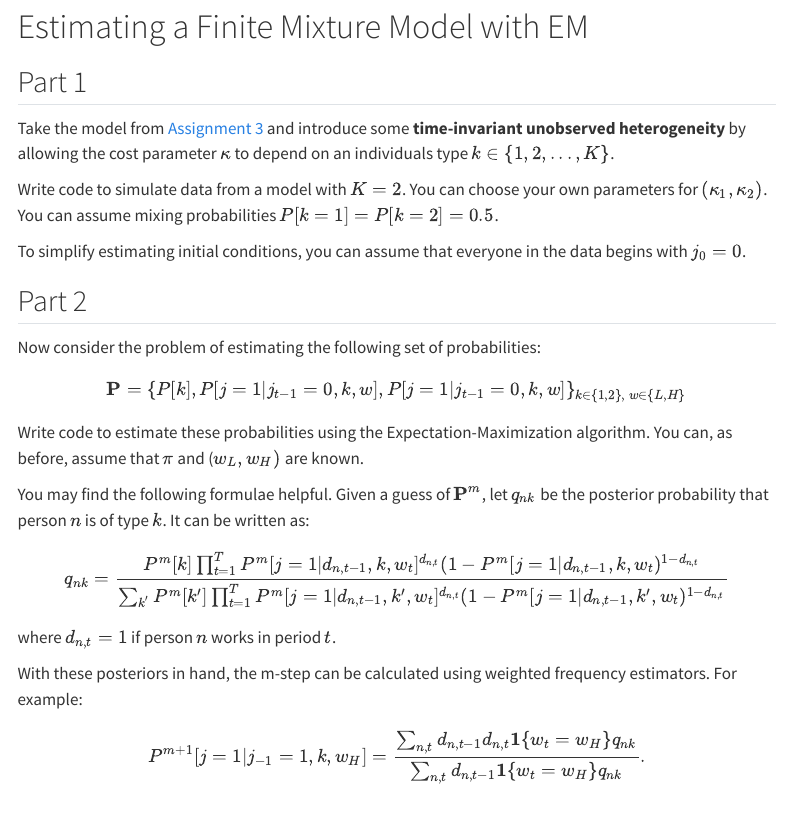
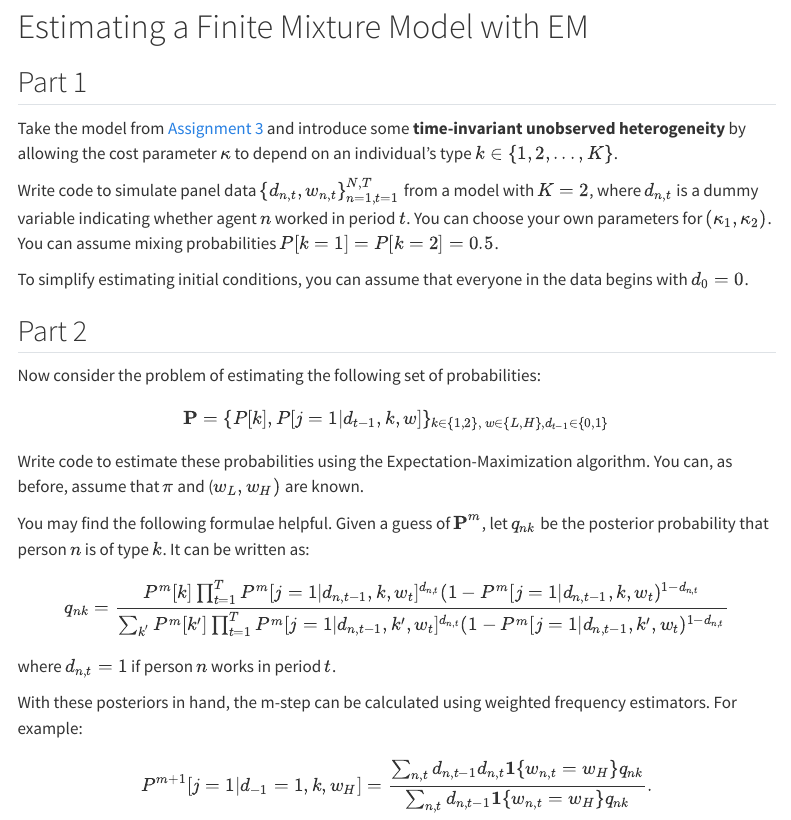
Before and after one commit to josephmullins/structural-methods, a Quarto document (assignments/Assignment-4.qmd): the page in a window 1100 px wide, from 80 px down. Rendered offline with R 4.5, knitr and Pandoc in place of Quarto, with nearby package versions; menus at the side of the page are left out.

Commit message:
- fixed typos in pset 4

```diff
--- a/assignments/Assignment-4.qmd
+++ b/assignments/Assignment-4.qmd
@@ -6,17 +6,17 @@ title: "Assignment 4"
 
 ## Part 1
 
-Take the model from [Assignment 3](Assignment-3.qmd) and introduce some **time-invariant unobserved heterogeneity** by allowing the cost parameter $\kappa$ to depend on an individuals type $k\in\{1,2,...,K\}$.
+Take the model from [Assignment 3](Assignment-3.qmd) and introduce some **time-invariant unobserved heterogeneity** by allowing the cost parameter $\kappa$ to depend on an individual's type $k\in\{1,2,...,K\}$.
 
-Write code to simulate data from a model with $K=2$. You can choose your own parameters for $(\kappa_{1},\kappa_{2})$. You can assume mixing probabilities $P[k=1]=P[k=2]=0.5$.
+Write code to simulate panel data $\{d_{n,t},w_{n,t}\}_{n=1,t=1}^{N,T}$ from a model with $K=2$, where $d_{n,t}$ is a dummy variable indicating whether agent $n$ worked in period $t$. You can choose your own parameters for $(\kappa_{1},\kappa_{2})$. You can assume mixing probabilities $P[k=1]=P[k=2]=0.5$.
 
-To simplify estimating initial conditions, you can assume that everyone in the data begins with $j_{0}=0$.
+To simplify estimating initial conditions, you can assume that everyone in the data begins with $d_{0}=0$.
 
 ## Part 2
 
 Now consider the problem of estimating the following set of probabilities:
 
-$$ \mathbf{P} = \{P[k], P[j=1|j_{t-1}=0,k,w], P[j=1|j_{t-1}=0,k,w] \}_{k\in\{1,2\},\ w\in\{L,H\}} $$
+$$ \mathbf{P} = \{P[k], P[j=1|d_{t-1},k,w] \}_{k\in\{1,2\},\ w\in\{L,H\}, d_{t-1}\in\{0,1\}} $$
 
 Write code to estimate these probabilities using the Expectation-Maximization algorithm. You can, as before, assume that $\pi$ and ($w_{L},w_{H})$ are known.
 
@@ -28,7 +28,7 @@ where $d_{n,t}=1$ if person $n$ works in period $t$.
 
 With these posteriors in hand, the m-step can be calculated using weighted frequency estimators. For example:
 
-$$ P^{m+1}[j=1|j_{-1}=1,k,w_{H}] = \frac{\sum_{n,t}d_{n,t-1}d_{n,t}\mathbf{1}\{w_{t}=w_{H}\}q_{nk}}{\sum_{n,t}d_{n,t-1}\mathbf{1}\{w_{t}=w_{H}\}q_{nk}}.$$
+$$ P^{m+1}[j=1|d_{-1}=1,k,w_{H}] = \frac{\sum_{n,t}d_{n,t-1}d_{n,t}\mathbf{1}\{w_{n,t}=w_{H}\}q_{nk}}{\sum_{n,t}d_{n,t-1}\mathbf{1}\{w_{n,t}=w_{H}\}q_{nk}}.$$
 
 
 ## Part 3
```
Also changed, not shown: docs/search.json, 1 other file.
